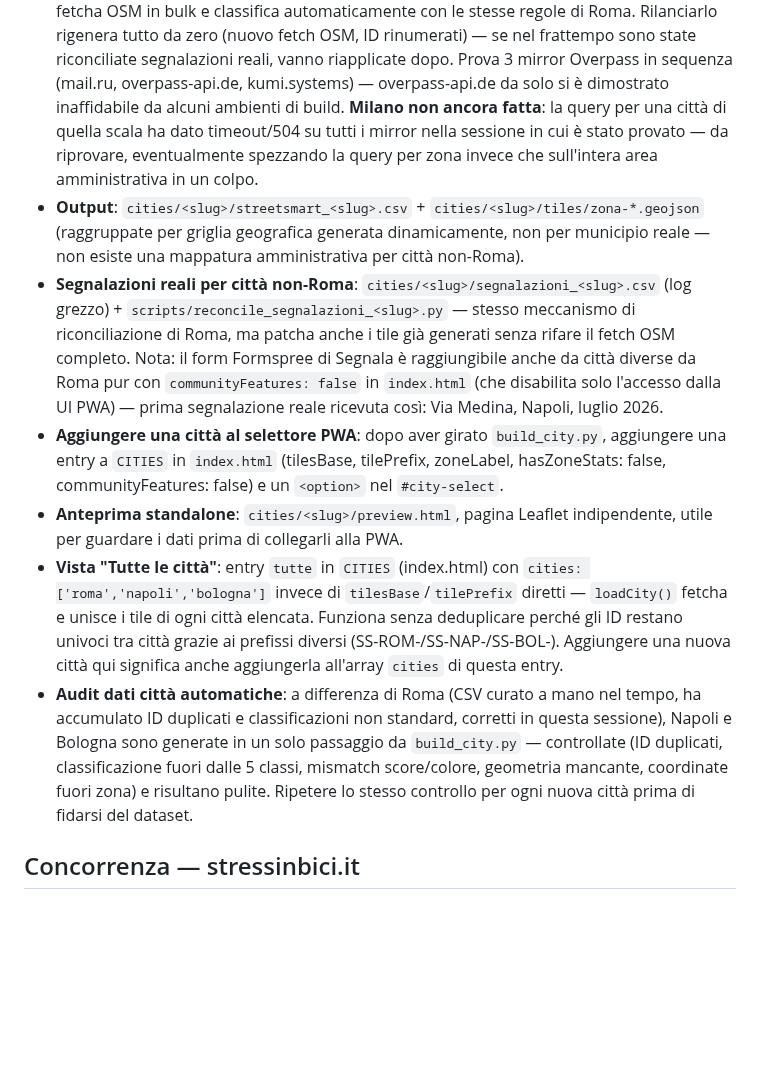
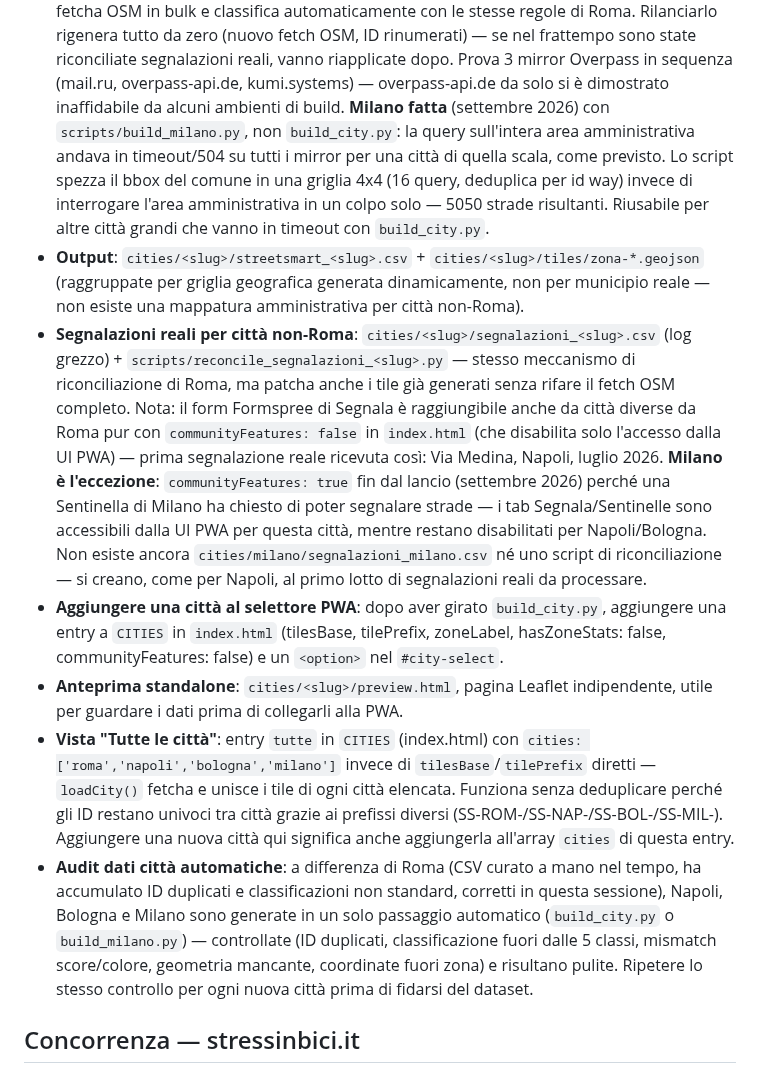
Before and after one commit to nikolaifissenko/streetsmart-volt, a Markdown page: CLAUDE.md, the part around the change. GitHub-like rendering; blank space fills up the shorter version.

Commit message:
Aggiorna CLAUDE.md: Milano fatta con build_milano.py (bbox grid)

```diff
--- a/CLAUDE.md
+++ b/CLAUDE.md
@@ -133,10 +133,13 @@ Regola: arterie note e strade con 3+ corsie senza ciclabile → rosso, non giall
   frattempo sono state riconciliate segnalazioni reali, vanno riapplicate dopo.
   Prova 3 mirror Overpass in sequenza (mail.ru, overpass-api.de, kumi.systems) —
   overpass-api.de da solo si è dimostrato inaffidabile da alcuni ambienti di
-  build. **Milano non ancora fatta**: la query per una città di quella scala ha
-  dato timeout/504 su tutti i mirror nella sessione in cui è stato provato —
-  da riprovare, eventualmente spezzando la query per zona invece che sull'intera
-  area amministrativa in un colpo.
+  build. **Milano fatta** (settembre 2026) con `scripts/build_milano.py`, non
+  `build_city.py`: la query sull'intera area amministrativa andava in
+  timeout/504 su tutti i mirror per una città di quella scala, come previsto.
+  Lo script spezza il bbox del comune in una griglia 4x4 (16 query, deduplica
+  per id way) invece di interrogare l'area amministrativa in un colpo solo —
+  5050 strade risultanti. Riusabile per altre città grandi che vanno in
+  timeout con `build_city.py`.
 - **Output**: `cities/<slug>/streetsmart_<slug>.csv` + `cities/<slug>/tiles/zona-*.geojson`
   (raggruppate per griglia geografica generata dinamicamente, non per municipio
   reale — non esiste una mappatura amministrativa per città non-Roma).
@@ -146,7 +149,12 @@ Regola: arterie note e strade con 3+ corsie senza ciclabile → rosso, non giall
   OSM completo. Nota: il form Formspree di Segnala è raggiungibile anche da città
   diverse da Roma pur con `communityFeatures: false` in `index.html` (che disabilita
   solo l'accesso dalla UI PWA) — prima segnalazione reale ricevuta così: Via Medina,
-  Napoli, luglio 2026.
+  Napoli, luglio 2026. **Milano è l'eccezione**: `communityFeatures: true` fin
+  dal lancio (settembre 2026) perché una Sentinella di Milano ha chiesto di poter
+  segnalare strade — i tab Segnala/Sentinelle sono accessibili dalla UI PWA per
+  questa città, mentre restano disabilitati per Napoli/Bologna. Non esiste ancora
+  `cities/milano/segnalazioni_milano.csv` né uno script di riconciliazione — si
+  creano, come per Napoli, al primo lotto di segnalazioni reali da processare.
 - **Aggiungere una città al selettore PWA**: dopo aver girato `build_city.py`,
   aggiungere una entry a `CITIES` in `index.html` (tilesBase, tilePrefix,
   zoneLabel, hasZoneStats: false, communityFeatures: false) e un `<option>`
@@ -154,18 +162,18 @@ Regola: arterie note e strade con 3+ corsie senza ciclabile → rosso, non giall
 - **Anteprima standalone**: `cities/<slug>/preview.html`, pagina Leaflet
   indipendente, utile per guardare i dati prima di collegarli alla PWA.
 - **Vista "Tutte le città"**: entry `tutte` in `CITIES` (index.html) con
-  `cities: ['roma','napoli','bologna']` invece di `tilesBase`/`tilePrefix`
+  `cities: ['roma','napoli','bologna','milano']` invece di `tilesBase`/`tilePrefix`
   diretti — `loadCity()` fetcha e unisce i tile di ogni città elencata.
   Funziona senza deduplicare perché gli ID restano univoci tra città grazie
-  ai prefissi diversi (SS-ROM-/SS-NAP-/SS-BOL-). Aggiungere una nuova città
+  ai prefissi diversi (SS-ROM-/SS-NAP-/SS-BOL-/SS-MIL-). Aggiungere una nuova città
   qui significa anche aggiungerla all'array `cities` di questa entry.
 - **Audit dati città automatiche**: a differenza di Roma (CSV curato a mano nel
   tempo, ha accumulato ID duplicati e classificazioni non standard, corretti
-  in questa sessione), Napoli e Bologna sono generate in un solo passaggio da
-  `build_city.py` — controllate (ID duplicati, classificazione fuori dalle 5
-  classi, mismatch score/colore, geometria mancante, coordinate fuori zona)
-  e risultano pulite. Ripetere lo stesso controllo per ogni nuova città prima
-  di fidarsi del dataset.
+  in questa sessione), Napoli, Bologna e Milano sono generate in un solo
+  passaggio automatico (`build_city.py` o `build_milano.py`) — controllate
+  (ID duplicati, classificazione fuori dalle 5 classi, mismatch score/colore,
+  geometria mancante, coordinate fuori zona) e risultano pulite. Ripetere lo
+  stesso controllo per ogni nuova città prima di fidarsi del dataset.
 
 ## Concorrenza — stressinbici.it
 Mappa nazionale gratuita/open-source dello stress ciclistico (LTS 1-4,
```
